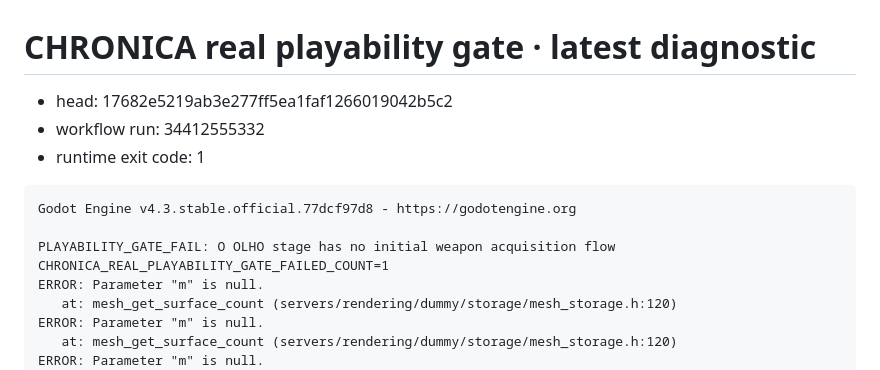
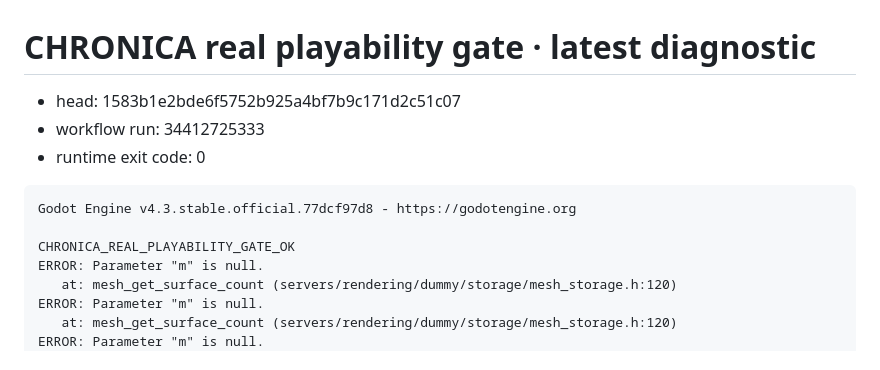
Before and after one commit to neuralSynapse/societaselectorum, a Markdown page: runtime-v6/PLAYABILITY_GATE_LAST.md, the part around the change. Drawn GitHub-style.

Commit message:
test: record latest real playability gate diagnostic

````diff
--- a/runtime-v6/PLAYABILITY_GATE_LAST.md
+++ b/runtime-v6/PLAYABILITY_GATE_LAST.md
@@ -1,14 +1,13 @@
 # CHRONICA real playability gate · latest diagnostic
 
-- head: 17682e5219ab3e277ff5ea1faf1266019042b5c2
-- workflow run: 34412555332
-- runtime exit code: 1
+- head: 1583b1e2bde6f5752b925a4bf7b9c171d2c51c07
+- workflow run: 34412725333
+- runtime exit code: 0
 
 ```text
 Godot Engine v4.3.stable.official.77dcf97d8 - https://godotengine.org
 
-PLAYABILITY_GATE_FAIL: O OLHO stage has no initial weapon acquisition flow
-CHRONICA_REAL_PLAYABILITY_GATE_FAILED_COUNT=1
+CHRONICA_REAL_PLAYABILITY_GATE_OK
 ERROR: Parameter "m" is null.
    at: mesh_get_surface_count (servers/rendering/dummy/storage/mesh_storage.h:120)
 ERROR: Parameter "m" is null.
````
